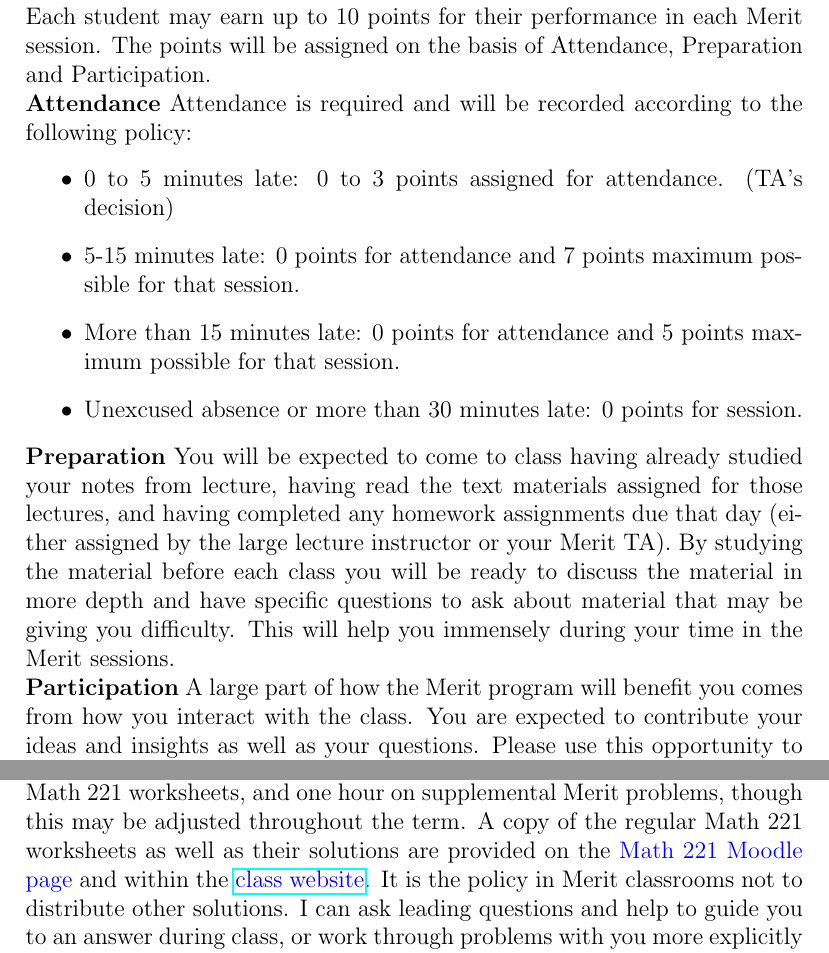
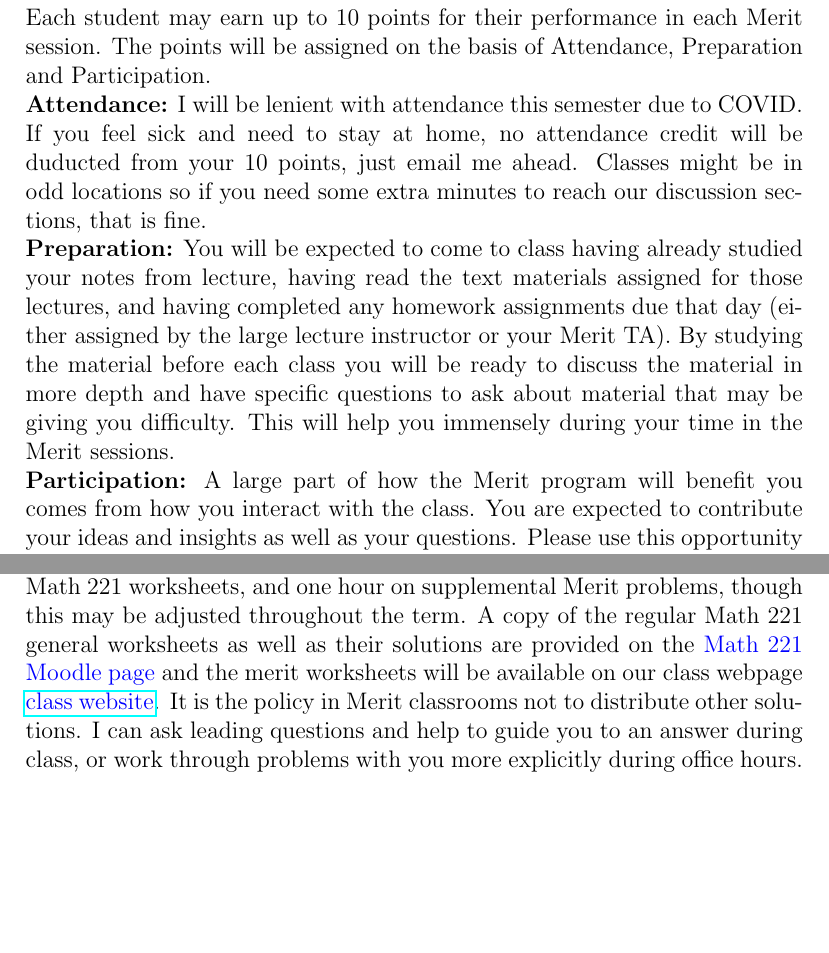
Before and after one commit to trungvumath/my_website, a LaTeX document (fall2021TA/Math199Syllabus.tex): two parts of pages 1 and 2 of 3, joined at a grey line, cut so that both start at the same text, the shorter picture padded with empty space. Compiled offline with pdfLaTeX.

Commit message:
syllabus

```diff
--- a/fall2021TA/Math199Syllabus.tex
+++ b/fall2021TA/Math199Syllabus.tex
@@ -33,15 +33,9 @@
 
 \noindent \textbf{Merit Discussion Session Grades}\\
 Each student may earn up to 10 points for their performance in each Merit session. The points will be assigned on the basis of Attendance, Preparation and Participation.\\
-\textbf{Attendance} Attendance is required and will be recorded according to the following policy:
-\begin{itemize}
-  \item 0 to 5 minutes late: 0 to 3 points assigned for attendance. (TA's decision)
-  \item 5-15 minutes late: 0 points for attendance and 7 points maximum possible for that session.
-  \item More than 15 minutes late: 0 points for attendance and 5 points maximum possible for that session.
-  \item Unexcused absence or more than 30 minutes late: 0 points for session.
-\end{itemize}
-\textbf{Preparation} You will be expected to come to class having already studied your notes from lecture, having read the text materials assigned for those lectures, and having completed any homework assignments due that day (either assigned by the large lecture instructor or your Merit TA). By studying the material before each class you will be ready to discuss the material in more depth and have specific questions to ask about material that may be giving you difficulty. This will help you immensely during your time in the Merit sessions.\\
-\textbf{Participation}  A large part of how the Merit program will benefit you comes from how you interact with the class.  You are expected to contribute your ideas and insights as well as your questions.  Please use this opportunity to its greatest advantage.\\
+\textbf{Attendance:} I will be lenient with attendance this semester due to COVID. If you feel sick and need to stay at home, no attendance credit will be duducted from  your 10 points, just email me ahead. Classes might be in odd locations so if you need some extra minutes to reach our discussion sections, that is fine.\\
+\textbf{Preparation:} You will be expected to come to class having already studied your notes from lecture, having read the text materials assigned for those lectures, and having completed any homework assignments due that day (either assigned by the large lecture instructor or your Merit TA). By studying the material before each class you will be ready to discuss the material in more depth and have specific questions to ask about material that may be giving you difficulty. This will help you immensely during your time in the Merit sessions.\\
+\textbf{Participation:}  A large part of how the Merit program will benefit you comes from how you interact with the class.  You are expected to contribute your ideas and insights as well as your questions.  Please use this opportunity to its greatest advantage.\\
 
 \noindent \textbf{The Merit Philosophy}
 Merit discussions provide a great opportunity for you to attain a high level of understanding of the course material and to learn to think critically about math in general. The Merit section is not a review session or tutoring session.  We will incorporate aspects of lecture material into the questions that we consider, but this is not meant to be a repeat of lecture nor is it intended to take the place of time you should be studying outside of class.  During this time (where you will be receiving Math 199 credit), you will learn to think critically about complex problems and work with others in small groups to solve them.  You will learn new ways to tackle problems, feel more comfortable about sharing your ideas, make new friends, and realize what you do and don't understand in a comfortable, supportive environment.  You are encouraged to share your opinions in class, but please be aware and respectful that others may have different opinions.  You don't have to agree, but must learn to attack ideas, not people. The biggest benefit of Merit will be gained by students who come to class already familiar with the material and prepared to discuss it, hear new ideas from peers, and apply their understanding to novel situations.  But the format is not a traditional one with an instructor giving information that you are to learn and reproduce. I will be a "non-traditional" instructor for much of the time.  I will often not answer questions directly, but will ask you to consider them further in your groups or to find the information on your own.  We will all need to think in new ways about our roles in this class.  While there is the possibility for frustration inherent in this, I'm confident that we can work together to make this a remarkably valuable experience.\\
@@ -59,7 +53,7 @@ Merit discussions provide a great opportunity for you to attain a high level of
 \end{tabular*}
 
 
-\noindent \textbf{Worksheets and solutions:} Most class periods will focus on worksheets. We will typically spend one hour of class dedicated to working on the regular Math 221 worksheets, and one hour on supplemental Merit problems, though this may be adjusted throughout the term. A copy of the regular Math 221 worksheets as well as their solutions are provided on the \textcolor{blue}{\href{}{Math 221 Moodle page}} and within the \textcolor{blue}{\href{https://htrungvu.com/fall2021_calc1.html}{class website}}. It is the policy in Merit classrooms not to distribute other solutions. I can ask leading questions and help to guide you to an answer during class, or work through problems with you more explicitly during office hours. Sometimes I will go over selected solutions during the discussion section; in this case, I will post my sketch solution to the class webpage later that day.\\
+\noindent \textbf{Worksheets and solutions:} Most class periods will focus on worksheets. We will typically spend one hour of class dedicated to working on the regular Math 221 worksheets, and one hour on supplemental Merit problems, though this may be adjusted throughout the term. A copy of the regular Math 221 general worksheets as well as their solutions are provided on the \textcolor{blue}{\href{}{Math 221 Moodle page}} and the merit worksheets will be available on our class webpage \textcolor{blue}{\href{https://htrungvu.com/fall2021_calc1.html}{class website}}. It is the policy in Merit classrooms not to distribute other solutions. I can ask leading questions and help to guide you to an answer during class, or work through problems with you more explicitly during office hours. Sometimes I will go over selected solutions during the discussion section; in this case, I will post my sketch solution to the class webpage later that day.\\
 
 
 \noindent \textbf{COVID-19 and Classroom Practices:} Following University policy, all students are required to engage in appropriate behavior to protect the health and safety of the community. Students are also required to follow the campus COVID-19 protocols.
```
Also changed, not shown: fall2021TA/Math199Syllabus.pdf, fall2021TA/Math199Syllabus.tex (4 more changed lines), 2 other files.
